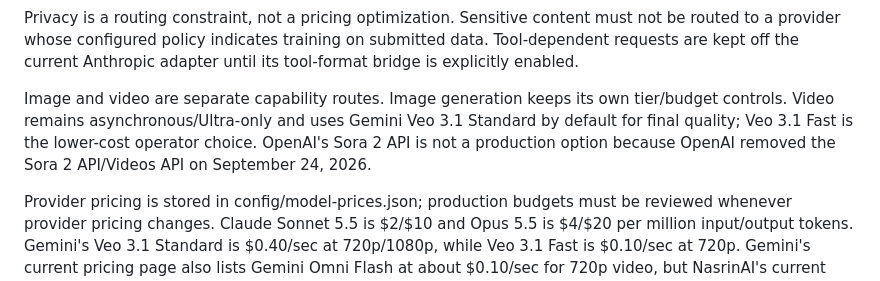
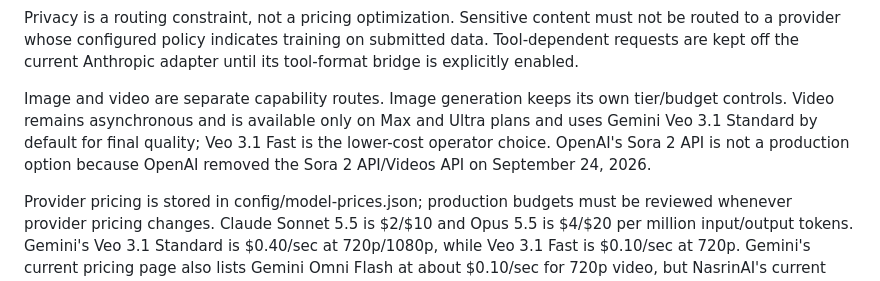
Before and after one commit to primusco20/nasrinAI, a Markdown page: docs/routing.md, the part around the change. Drawn GitHub-style.

Commit message:
Document Max and Ultra video eligibility

```diff
--- a/docs/routing.md
+++ b/docs/routing.md
@@ -129,6 +129,6 @@ The exact general candidates remain configuration-driven through `ROUTE_LEVEL_1`
 
 Privacy is a routing constraint, not a pricing optimization. Sensitive content must not be routed to a provider whose configured policy indicates training on submitted data. Tool-dependent requests are kept off the current Anthropic adapter until its tool-format bridge is explicitly enabled.
 
-Image and video are separate capability routes. Image generation keeps its own tier/budget controls. Video remains asynchronous/Ultra-only and uses Gemini Veo 3.1 Standard by default for final quality; Veo 3.1 Fast is the lower-cost operator choice. OpenAI's Sora 2 API is not a production option because OpenAI removed the Sora 2 API/Videos API on September 24, 2026.
+Image and video are separate capability routes. Image generation keeps its own tier/budget controls. Video remains asynchronous and is available only on Max and Ultra plans and uses Gemini Veo 3.1 Standard by default for final quality; Veo 3.1 Fast is the lower-cost operator choice. OpenAI's Sora 2 API is not a production option because OpenAI removed the Sora 2 API/Videos API on September 24, 2026.
 
 Provider pricing is stored in config/model-prices.json; production budgets must be reviewed whenever provider pricing changes. Claude Sonnet 5.5 is $2/$10 and Opus 5.5 is $4/$20 per million input/output tokens. Gemini's Veo 3.1 Standard is $0.40/sec at 720p/1080p, while Veo 3.1 Fast is $0.10/sec at 720p. Gemini's current pricing page also lists Gemini Omni Flash at about $0.10/sec for 720p video, but NasrinAI's current production adapter is Veo-based, so Omni should be introduced through a dedicated adapter rather than by swapping a model string.
```
